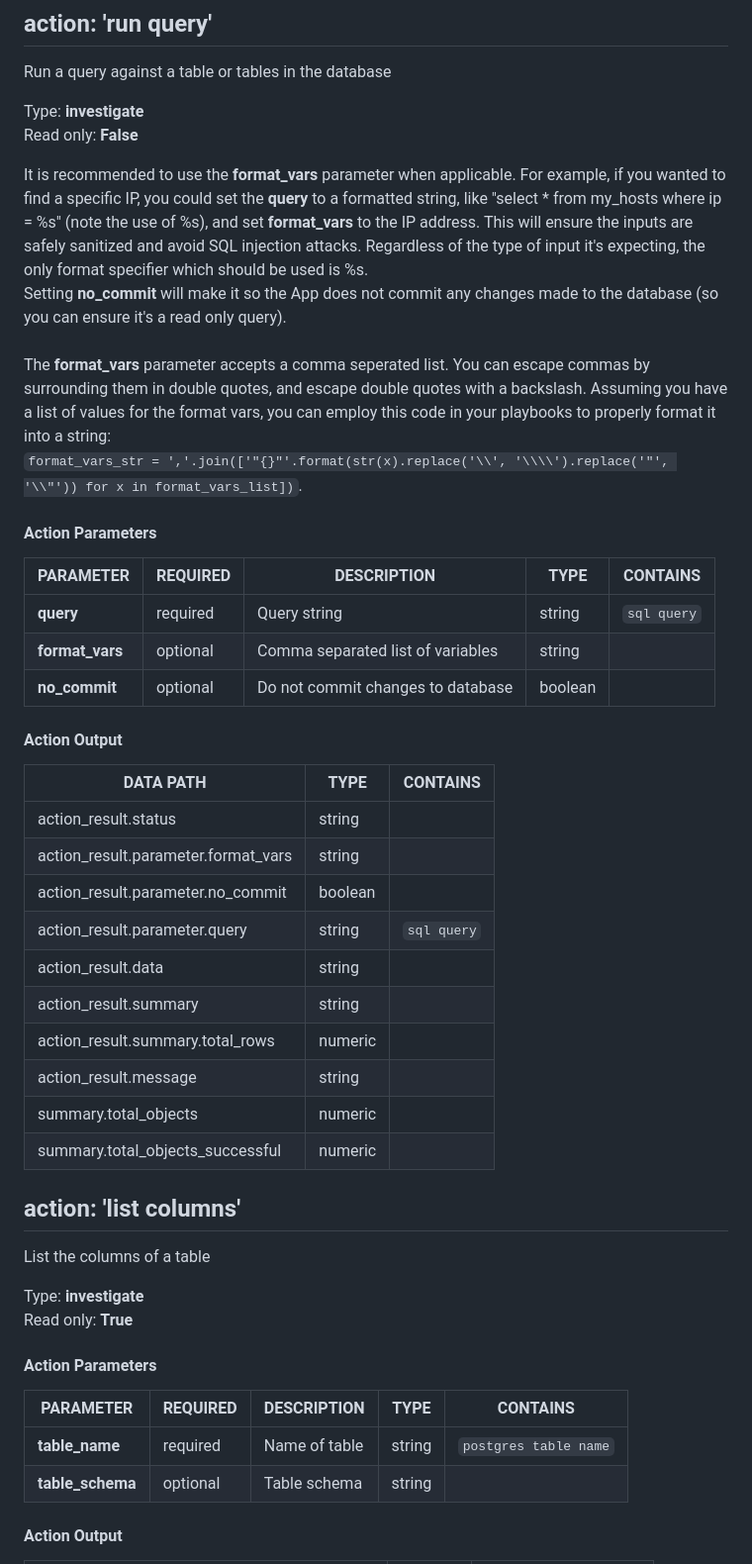
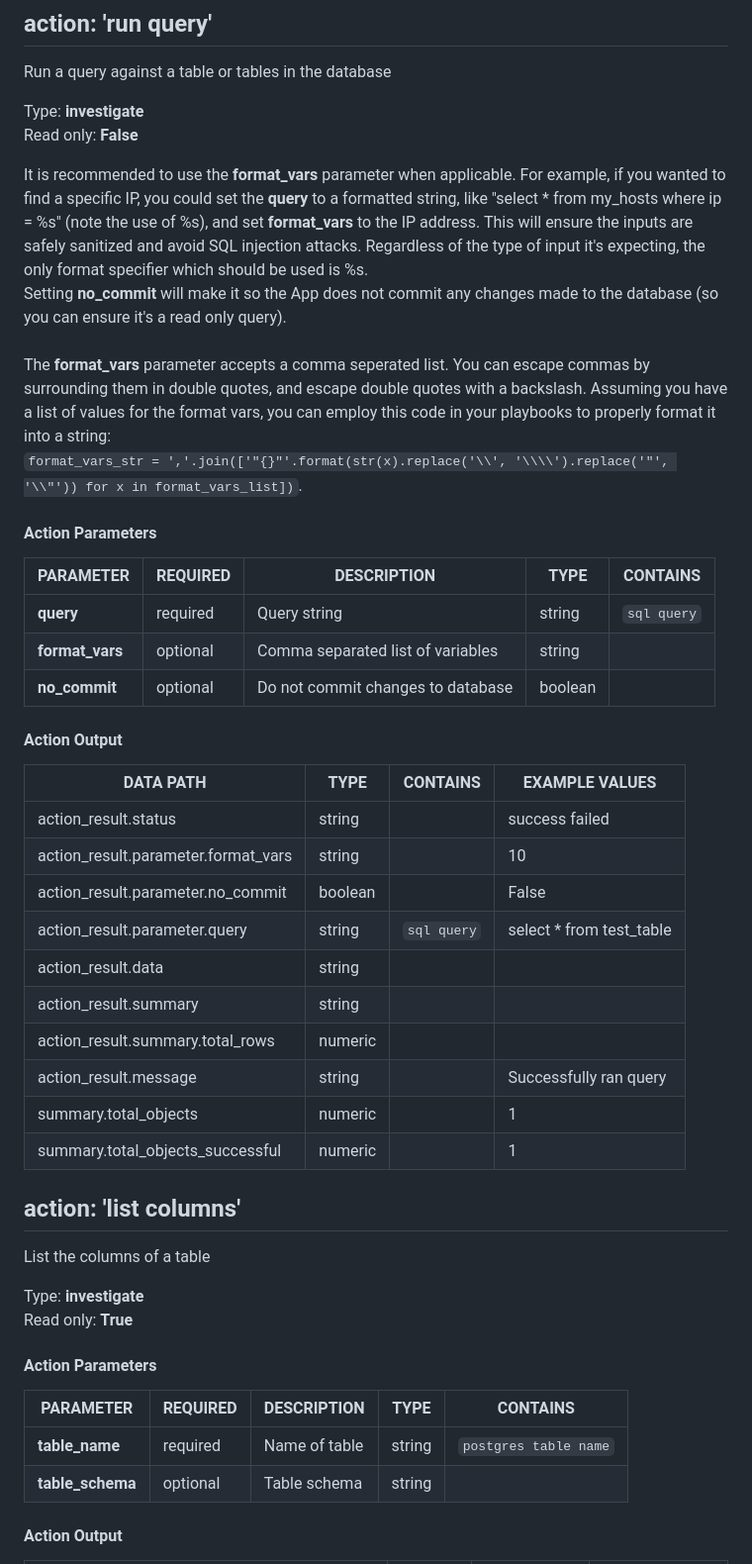
Before and after one commit to splunk-soar-connectors/postgresql, a Markdown page: README.md, the part around one of its changes. Shown at 99% size. Drawn GitHub-style.

```diff
--- a/README.md
+++ b/README.md
@@ -79,28 +79,28 @@ Run a query against a table or tables in the database
 Type: **investigate**
 Read only: **False**
 
-It is recommended to use the <b>format\_vars</b> parameter when applicable\. For example, if you wanted to find a specific IP, you could set the <b>query</b> to a formatted string, like "select \* from my\_hosts where ip = %s" \(note the use of %s\), and set <b>format\_vars</b> to the IP address\. This will ensure the inputs are safely sanitized and avoid SQL injection attacks\. Regardless of the type of input it's expecting, the only format specifier which should be used is %s\.<br>Setting <b>no\_commit</b> will make it so the App does not commit any changes made to the database \(so you can ensure it's a read only query\)\.<br><br>The <b>format\_vars</b> parameter accepts a comma seperated list\. You can escape commas by surrounding them in double quotes, and escape double quotes with a backslash\. Assuming you have a list of values for the format vars, you can employ this code in your playbooks to properly format it into a string\:<br> <code>format\_vars\_str = ','\.join\(\['"\{\}"'\.format\(str\(x\)\.replace\('\\\\', '\\\\\\\\'\)\.replace\('"', '\\\\"'\)\) for x in format\_vars\_list\]\)</code>\.
+It is recommended to use the <b>format_vars</b> parameter when applicable. For example, if you wanted to find a specific IP, you could set the <b>query</b> to a formatted string, like "select \* from my_hosts where ip = %s" (note the use of %s), and set <b>format_vars</b> to the IP address. This will ensure the inputs are safely sanitized and avoid SQL injection attacks. Regardless of the type of input it's expecting, the only format specifier which should be used is %s.<br>Setting <b>no_commit</b> will make it so the App does not commit any changes made to the database (so you can ensure it's a read only query).<br><br>The <b>format_vars</b> parameter accepts a comma seperated list. You can escape commas by surrounding them in double quotes, and escape double quotes with a backslash. Assuming you have a list of values for the format vars, you can employ this code in your playbooks to properly format it into a string:<br> <code>format_vars_str = ','.join(['"{}"'.format(str(x).replace('\\\\', '\\\\\\\\').replace('"', '\\\\"')) for x in format_vars_list])</code>.
 
 #### Action Parameters
 PARAMETER | REQUIRED | DESCRIPTION | TYPE | CONTAINS
 --------- | -------- | ----------- | ---- | --------
 **query** |  required  | Query string | string |  `sql query`
-**format\_vars** |  optional  | Comma separated list of variables | string |
-**no\_commit** |  optional  | Do not commit changes to database | boolean |
+**format_vars** |  optional  | Comma separated list of variables | string |
+**no_commit** |  optional  | Do not commit changes to database | boolean |
 
 #### Action Output
-DATA PATH | TYPE | CONTAINS
---------- | ---- | --------
-action\_result\.status | string |
-action\_result\.parameter\.format\_vars | string |
-action\_result\.parameter\.no\_commit | boolean |
-action\_result\.parameter\.query | string |  `sql query`
-action\_result\.data | string |
-action\_result\.summary | string |
-action\_result\.summary\.total\_rows | numeric |
-action\_result\.message | string |
-summary\.total\_objects | numeric |
-summary\.total\_objects\_successful | numeric |
+DATA PATH | TYPE | CONTAINS | EXAMPLE VALUES
+--------- | ---- | -------- | --------------
+action_result.status | string |  |   success  failed
+action_result.parameter.format_vars | string |  |   10
+action_result.parameter.no_commit | boolean |  |   False
+action_result.parameter.query | string |  `sql query`  |   select \* from test_table
+action_result.data | string |  |
+action_result.summary | string |  |
+action_result.summary.total_rows | numeric |  |
+action_result.message | string |  |   Successfully ran query
+summary.total_objects | numeric |  |   1
+summary.total_objects_successful | numeric |  |   1
 
 ## action: 'list columns'
 List the columns of a table
@@ -111,7 +111,7 @@ Read only: **True**
 #### Action Parameters
 PARAMETER | REQUIRED | DESCRIPTION | TYPE | CONTAINS
 --------- | -------- | ----------- | ---- | --------
-**table\_name** |  required  | Name of table | string |  `postgres table name`
-**table\_schema** |  optional  | Table schema | string |
+**table_name** |  required  | Name of table | string |  `postgres table name`
+**table_schema** |  optional  | Table schema | string |
 
 #### Action Output
```
Also changed, not shown: other parts of README.md (+80 -80 lines).
